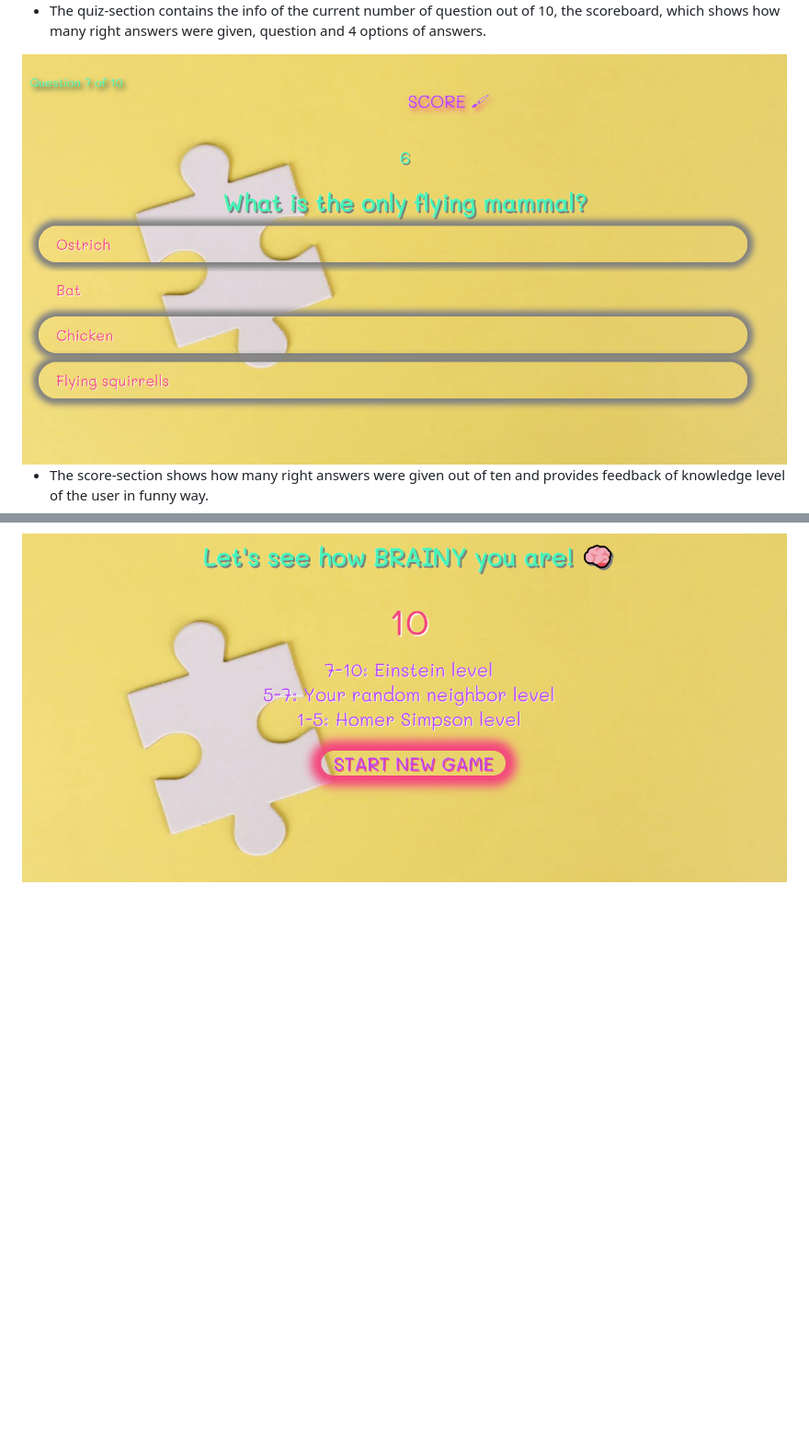
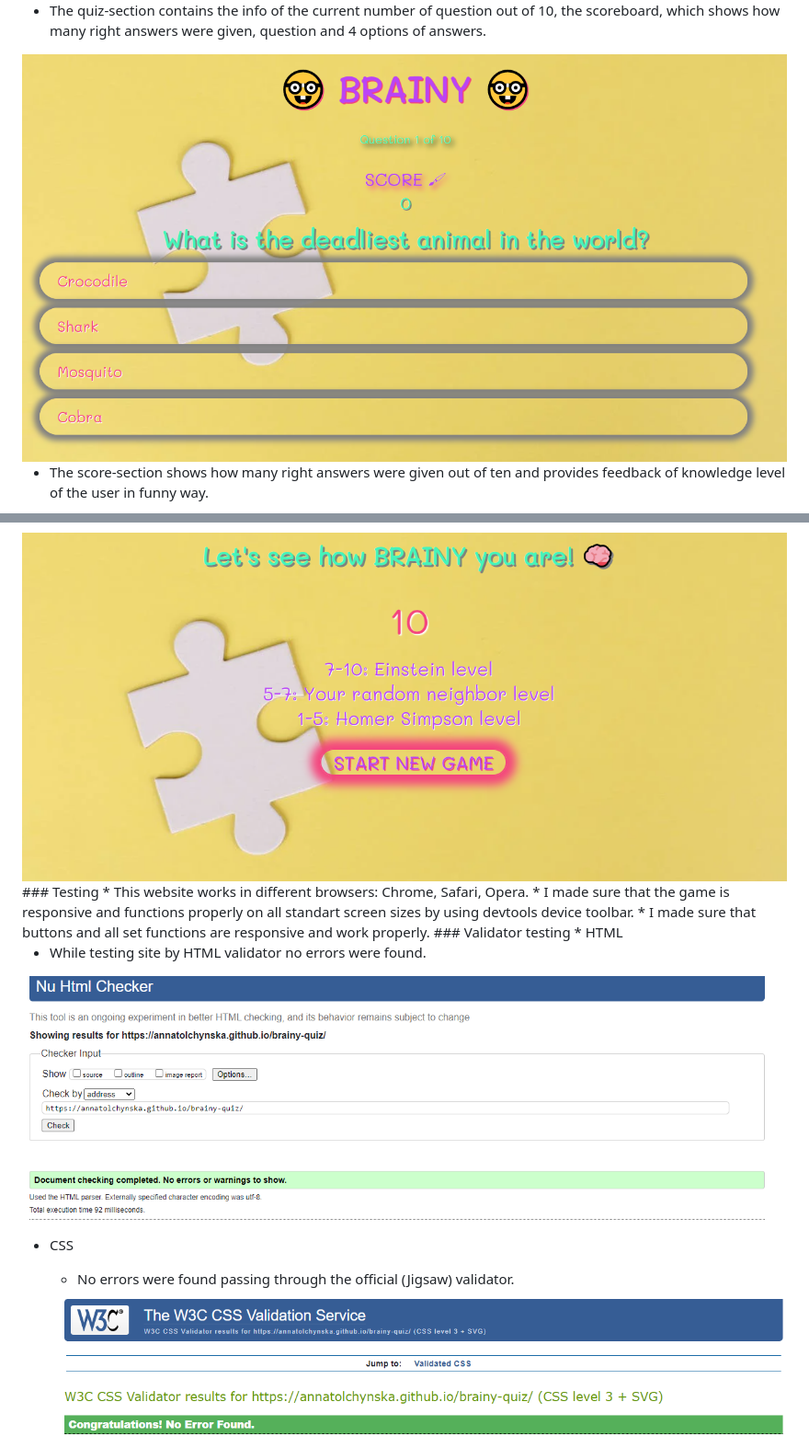
Before and after one commit to annatolchynska/brainy-quiz, a Markdown page: README.md, 2 parts joined by grey strips. Shown: that part at 92% size. Rendered like a GitHub page; pictures changed too: assets/images/css-validator.png (added), assets/images/html-validator.png (added), assets/images/quiz-section.png; blank space fills up the shorter version.

Commit message:
Add content to readme file.

```diff
--- a/README.md
+++ b/README.md
@@ -71,7 +78,25 @@ The website is simple without any distractive images, which gives user the abili
 <img src ="./assets/images/welcome-section.png" alt ="the screenshot of the landing page">
 
 * The quiz-section contains the info of the current number of question out of 10, the scoreboard, which shows how many right answers were given, question and 4 options of answers.
+
 <img src ="./assets/images/quiz-section.png" alt ="the screenshot of the quiz-section">
 
 * The score-section shows how many right answers were given out of ten and provides feedback of knowledge level of the user in funny way.
 <img src ="./assets/images/score-section.png" alt = "the screenshot of score-section">
+### Testing
+   * This website works in different browsers: Chrome, Safari, Opera.
+   * I made sure that the game is responsive and functions properly on all standart screen sizes by using devtools device toolbar.
+   * I made sure that buttons and all set functions are responsive and work properly.
+   ### Validator testing
+* HTML
+
+   * While testing site by HTML validator no errors were found.
+
+   <img src ="./assets/images/html-validator.png" alt ="screenshot of HTMLvalidator">
+
+* CSS
+
+   * No errors were found passing through the official (Jigsaw) validator.
+
+   <img src="./assets/images/css-validator.png" alt="screenshot of css validator">
+
```
Also changed, not shown: other parts of README.md (+47 -0 lines), assets/images/jshint-validator.png (added), assets/images/lighthouse-test.png (added), assets/images/responsiveness.png (added), 1 other file.
